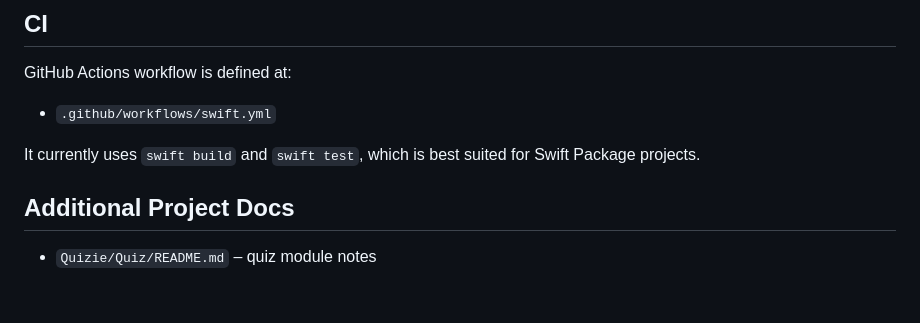
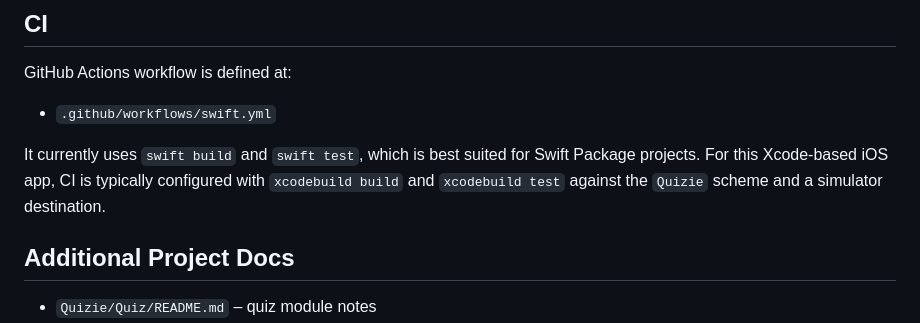
Before and after one commit to edwinbosire/Quizie, a Markdown page: README.md, the part around the change. Rendered like a GitHub page; blank space fills up the shorter version.

Commit message:
Clarify CI commands for Xcode iOS project
Agent-Logs-Url: https://github.com/edwinbosire/Quizie/sessions/361eb3d2-84b4-4526-b6d5-4fb1bb062658

Co-authored-by: edwinbosire <1116125+edwinbosire@users.noreply.github.com>

```diff
--- a/README.md
+++ b/README.md
@@ -120,6 +120,8 @@ GitHub Actions workflow is defined at:
 - `.github/workflows/swift.yml`
 
 It currently uses `swift build` and `swift test`, which is best suited for Swift Package projects.
+For this Xcode-based iOS app, CI is typically configured with `xcodebuild build` and `xcodebuild test`
+against the `Quizie` scheme and a simulator destination.
 
 ## Additional Project Docs
 
```
